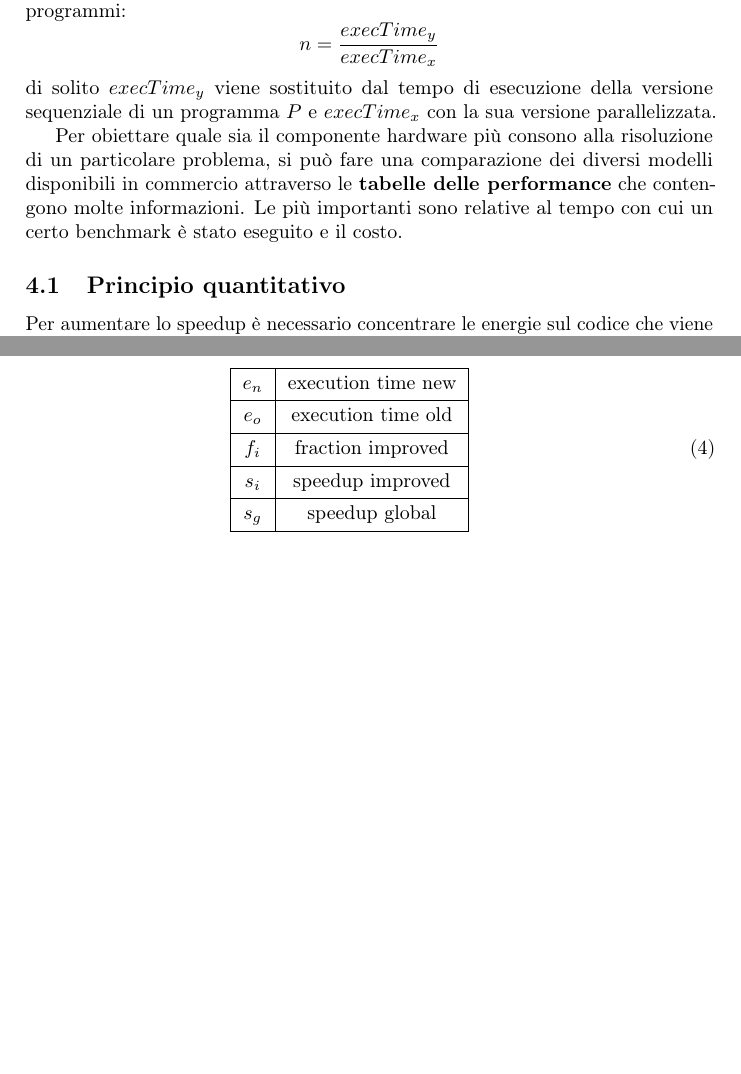
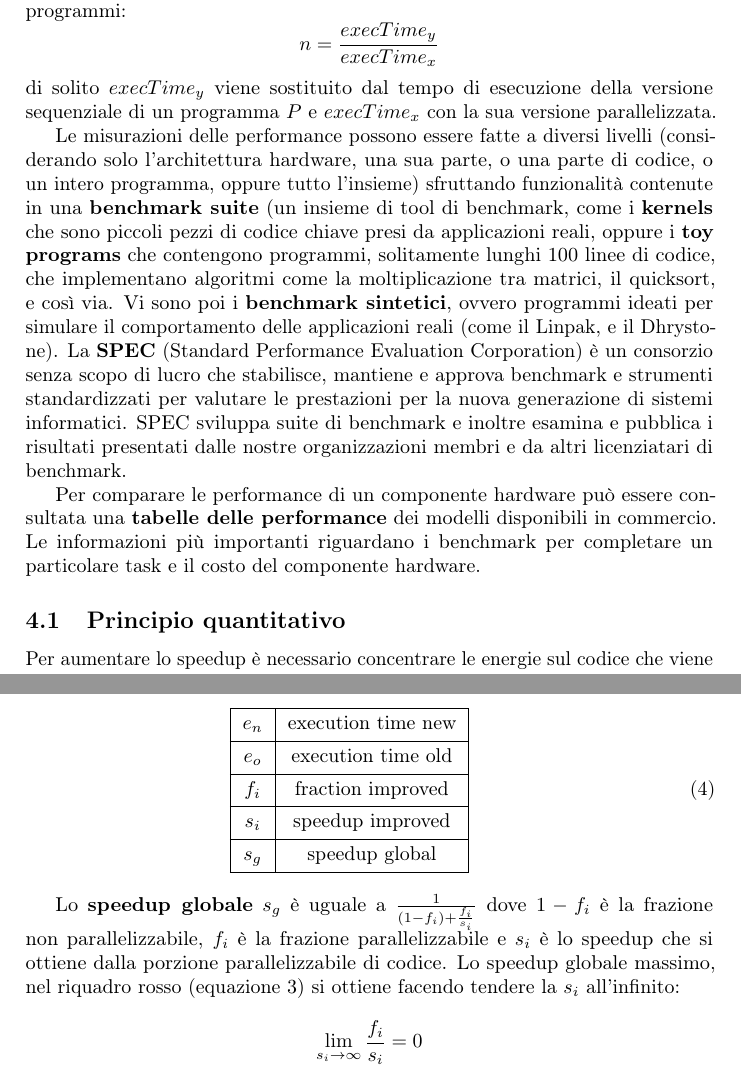
Before and after one commit to rickytower/parallel-programming, a LaTeX document (appunti-di-parallel-programming.tex, which reads valutazione-performance.tex): two parts of pages 18 and 19 of 19, joined at a grey line, cut so that both start at the same text, the shorter picture padded with empty space. Compiled offline with pdfLaTeX.

Commit message:
Valutazione performance - speedup globale

```diff
--- a/valutazione-performance.tex
+++ b/valutazione-performance.tex
@@ -12,9 +12,9 @@ Lo speedup è definito come il rapporto tra il tempo di esecuzione di due progra
 \end{equation*}
 di solito $execTime_y$ viene sostituito dal tempo di esecuzione della versione sequenziale di un programma $P$ e $execTime_x$ con la sua versione parallelizzata.
 
-%% Scrivere benchmarks
+Le misurazioni delle performance possono essere fatte a diversi livelli (considerando solo l'architettura hardware, una sua parte, o una parte di codice, o un intero programma, oppure tutto l'insieme) sfruttando funzionalità contenute in una \textbf{benchmark suite} (un insieme di tool di benchmark, come i \textbf{kernels} che sono piccoli pezzi di codice chiave presi da applicazioni reali, oppure i \textbf{toy programs} che contengono programmi, solitamente lunghi 100 linee di codice, che implementano algoritmi come la moltiplicazione tra matrici, il quicksort, e così via. Vi sono poi i \textbf{benchmark sintetici}, ovvero programmi ideati per simulare il comportamento delle applicazioni reali (come il Linpak, e il Dhrystone). La \textbf{SPEC} (Standard Performance Evaluation Corporation) è un consorzio senza scopo di lucro che stabilisce, mantiene e approva benchmark e strumenti standardizzati per valutare le prestazioni per la nuova generazione di sistemi informatici. SPEC sviluppa suite di benchmark e inoltre esamina e pubblica i risultati presentati dalle nostre organizzazioni membri e da altri licenziatari di benchmark.
 
-Per obiettare quale sia il componente hardware più consono alla risoluzione di un particolare problema, si può fare una comparazione dei diversi modelli disponibili in commercio attraverso le \textbf{tabelle delle performance} che contengono molte informazioni. Le più importanti sono relative al tempo con cui un certo benchmark è stato eseguito e il costo.
+Per comparare le performance di un componente hardware può essere consultata una \textbf{tabelle delle performance} dei modelli disponibili in commercio. Le informazioni più importanti riguardano i benchmark per completare un particolare task e il costo del componente hardware.
 
 \subsection{Principio quantitativo} Per aumentare lo speedup è necessario concentrare le energie sul codice che viene eseguito più frequentemente, piuttosto che quello eseguito più raramente.
 
@@ -52,3 +52,5 @@ Se un miglioramento può essere usato solo per una frazione dell'intero task:
        \hline
     \end{tblr}
 \end{eqnarray}
+
+Lo \textbf{speedup globale} $s_g$ è uguale a $ \frac{1}{(1-f_i)+\frac{f_i}{s_i}}$ dove $1-f_i$ è la frazione non parallelizzabile, $f_i$ è la frazione parallelizzabile e $s_i$ è lo speedup che si ottiene dalla porzione parallelizzabile di codice. Lo speedup globale massimo, nel riquadro rosso (equazione \ref{eqn:speedup-global-with-limit}) si ottiene facendo tendere la $s_i$ all'infinito: \[\lim_{s_i \to \infty}{\frac{f_i}{s_i}} = 0\]
```
Also changed, not shown: valutazione-performance.tex (2 more changed lines).
